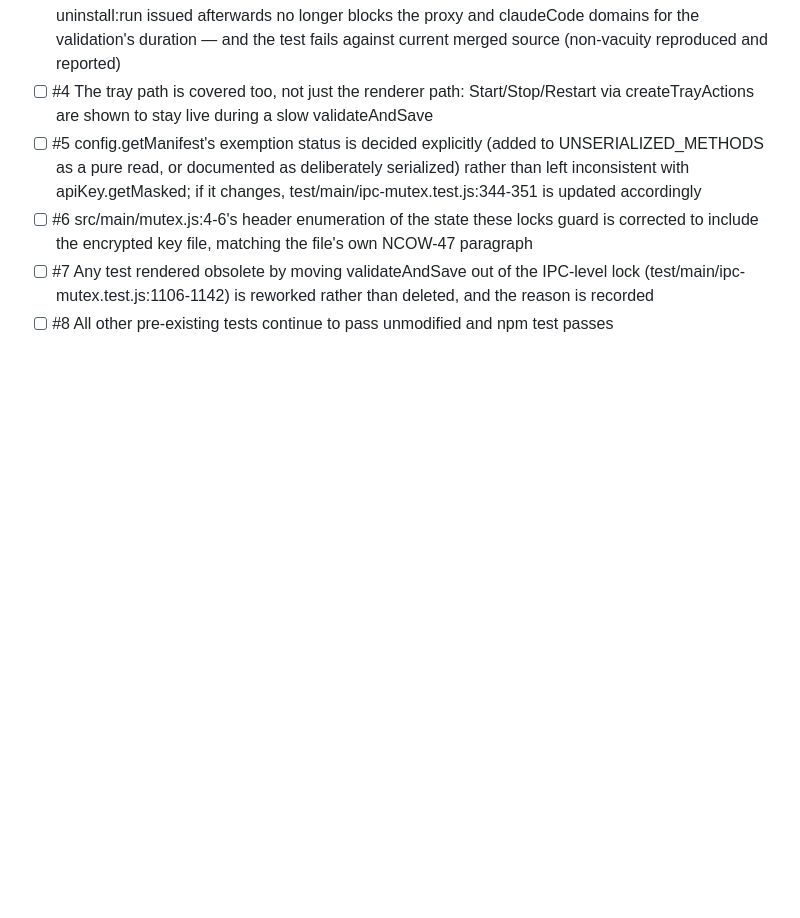
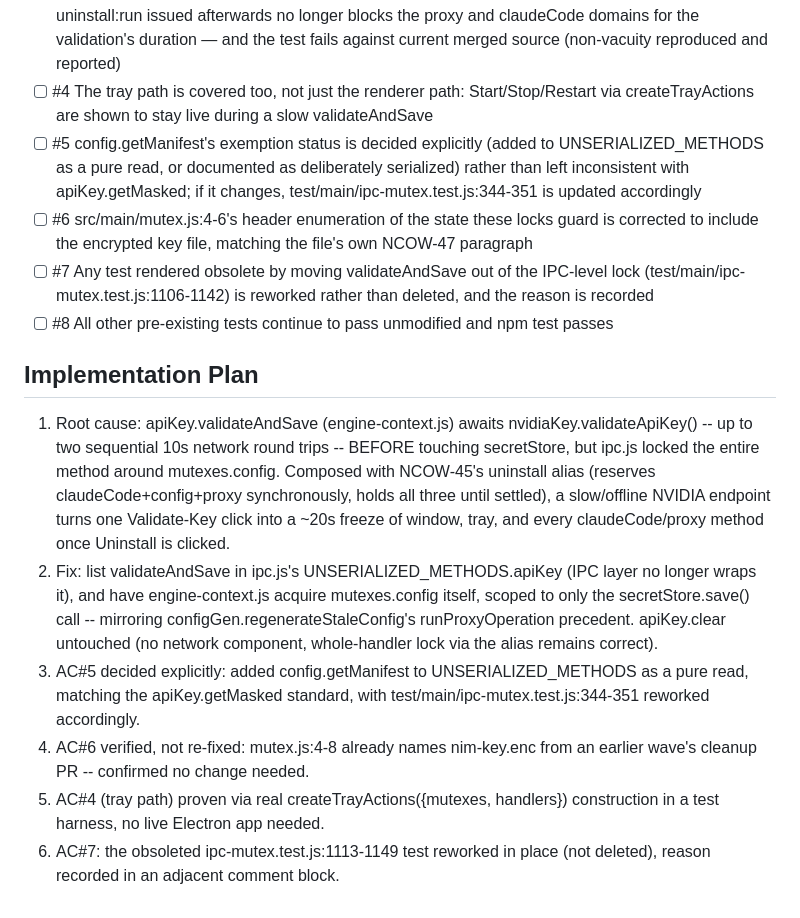
Before and after one commit to evolvconsulting/claude-conduit-app, a Markdown page: backlog/tasks/ncow-50 - Stop-apiKey.validateAndSave-holding-the-config-lock-across-its-NVIDIA-network-round-trips.md, the part around one of its changes. GitHub-like rendering; blank space fills up the shorter version.

Commit message:
chore(backlog): record NCOW-50's implementation plan
Refs NCOW-50.

```diff
--- a/backlog/tasks/ncow-50 - Stop-apiKey.validateAndSave-holding-the-config-lock-across-its-NVIDIA-network-round-trips.md
+++ b/backlog/tasks/ncow-50 - Stop-apiKey.validateAndSave-holding-the-config-lock-across-its-NVIDIA-network-round-trips.md
@@ -31,3 +31,14 @@ The wave-8 integration review of NCOW-47 measured an emergent hazard NCOW-47 int
 - [ ] #7 Any test rendered obsolete by moving validateAndSave out of the IPC-level lock (test/main/ipc-mutex.test.js:1106-1142) is reworked rather than deleted, and the reason is recorded
 - [ ] #8 All other pre-existing tests continue to pass unmodified and npm test passes
 <!-- AC:END -->
+
+## Implementation Plan
+
+<!-- SECTION:PLAN:BEGIN -->
+1. Root cause: apiKey.validateAndSave (engine-context.js) awaits nvidiaKey.validateApiKey() -- up to two sequential 10s network round trips -- BEFORE touching secretStore, but ipc.js locked the entire method around mutexes.config. Composed with NCOW-45's uninstall alias (reserves claudeCode+config+proxy synchronously, holds all three until settled), a slow/offline NVIDIA endpoint turns one Validate-Key click into a ~20s freeze of window, tray, and every claudeCode/proxy method once Uninstall is clicked.
+2. Fix: list validateAndSave in ipc.js's UNSERIALIZED_METHODS.apiKey (IPC layer no longer wraps it), and have engine-context.js acquire mutexes.config itself, scoped to only the secretStore.save() call -- mirroring configGen.regenerateStaleConfig's runProxyOperation precedent. apiKey.clear untouched (no network component, whole-handler lock via the alias remains correct).
+3. AC#5 decided explicitly: added config.getManifest to UNSERIALIZED_METHODS as a pure read, matching the apiKey.getMasked standard, with test/main/ipc-mutex.test.js:344-351 reworked accordingly.
+4. AC#6 verified, not re-fixed: mutex.js:4-8 already names nim-key.enc from an earlier wave's cleanup PR -- confirmed no change needed.
+5. AC#4 (tray path) proven via real createTrayActions({mutexes, handlers}) construction in a test harness, no live Electron app needed.
+6. AC#7: the obsoleted ipc-mutex.test.js:1113-1149 test reworked in place (not deleted), reason recorded in an adjacent comment block.
+<!-- SECTION:PLAN:END -->
```
Also changed, not shown: other parts of backlog/tasks/ncow-50 - Stop-apiKey.validateAndSave-holding-the-config-lock-across-its-NVIDIA-network-round-trips.md (+1 -1 lines).
